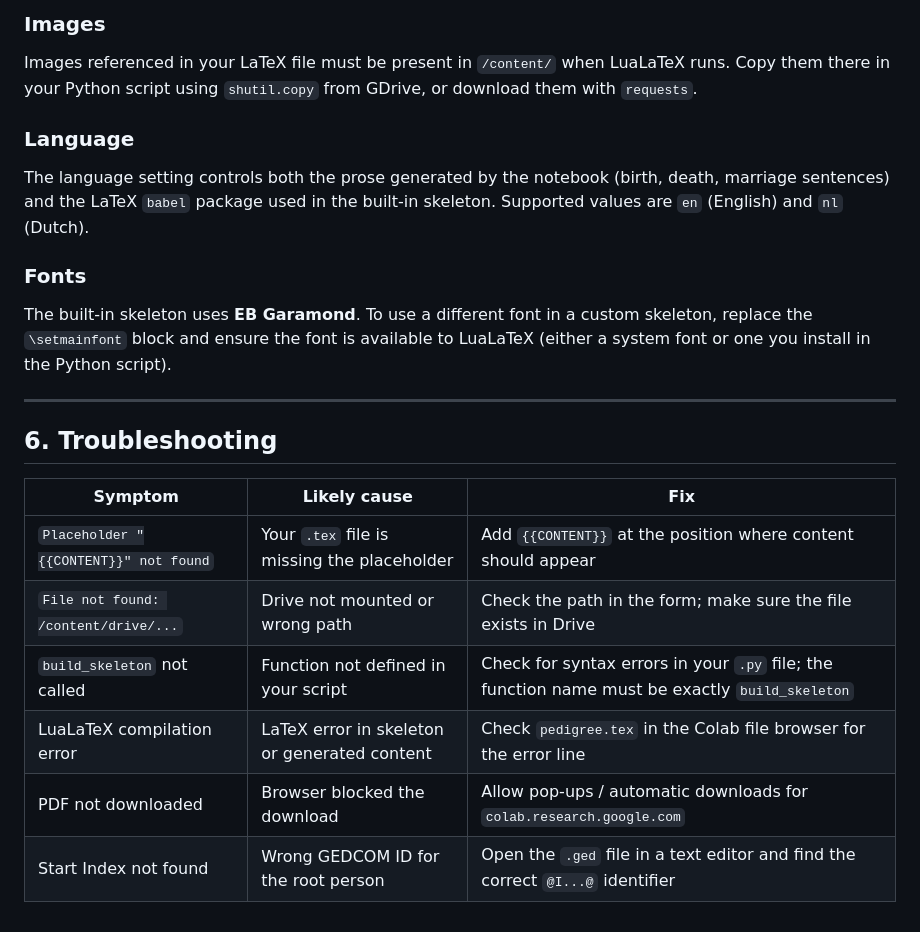
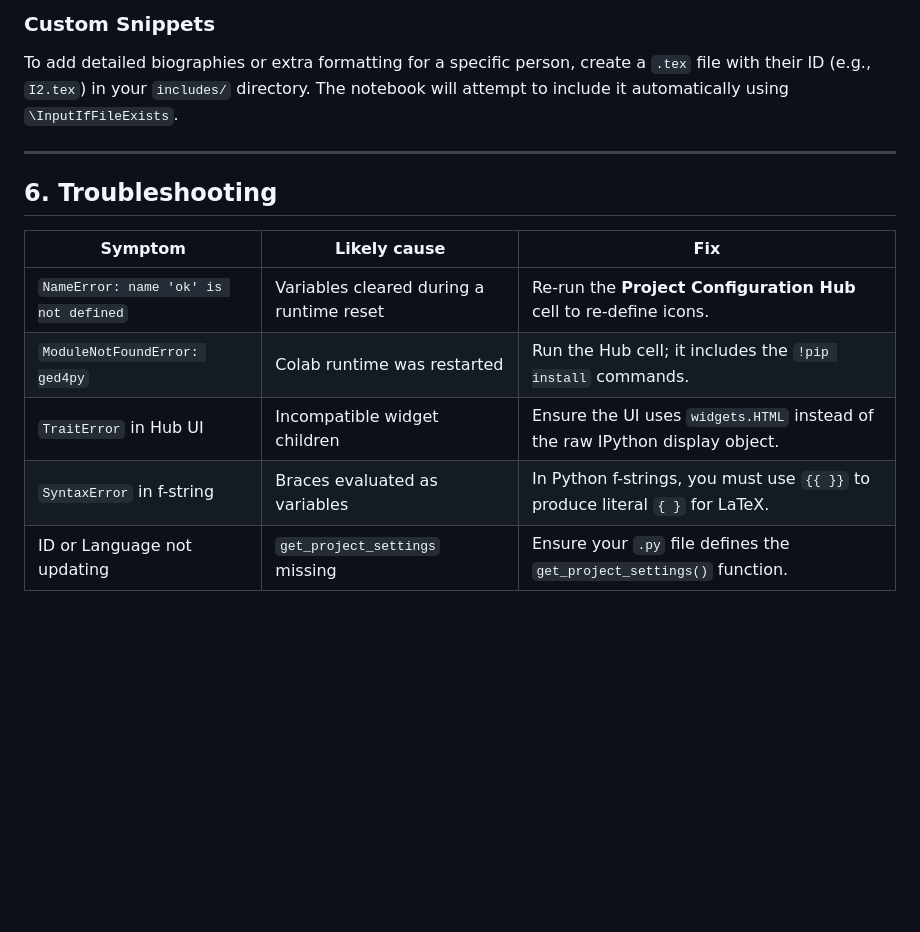
Before and after one commit to barrynauta/arbasoen, a Markdown page: user_manual.md, the part around one of its changes. Rendered like a GitHub page; blank space fills up the shorter version.

```diff
--- a/user_manual.md
+++ b/user_manual.md
@@ -146,12 +71,6 @@ Add a title page to your `.tex` skeleton using a `titlepage` environment (see th
 
-### Images
-Images referenced in your LaTeX file must be present in `/content/` when LuaLaTeX runs. Copy them there in your Python script using `shutil.copy` from GDrive, or download them with `requests`.
-
-### Language
-The language setting controls both the prose generated by the notebook (birth, death, marriage sentences) and the LaTeX `babel` package used in the built-in skeleton. Supported values are `en` (English) and `nl` (Dutch).
-
-### Fonts
-The built-in skeleton uses **EB Garamond**. To use a different font in a custom skeleton, replace the `\setmainfont` block and ensure the font is available to LuaLaTeX (either a system font or one you install in the Python script).
+### Custom Snippets
+To add detailed biographies or extra formatting for a specific person, create a `.tex` file with their ID (e.g., `I2.tex`) in your `includes/` directory. The notebook will attempt to include it automatically using `\InputIfFileExists`.
 
 ---
 
@@ -159,9 +78,8 @@ The built-in skeleton uses **EB Garamond**. To use a different font in a custom
 
 | Symptom | Likely cause | Fix |
 |---|---|---|
-| `Placeholder "{{CONTENT}}" not found` | Your `.tex` file is missing the placeholder | Add `{{CONTENT}}` at the position where content should appear |
-| `File not found: /content/drive/...` | Drive not mounted or wrong path | Check the path in the form; make sure the file exists in Drive |
-| `build_skeleton` not called | Function not defined in your script | Check for syntax errors in your `.py` file; the function name must be exactly `build_skeleton` |
-| LuaLaTeX compilation error | LaTeX error in skeleton or generated content | Check `pedigree.tex` in the Colab file browser for the error line |
-| PDF not downloaded | Browser blocked the download | Allow pop-ups / automatic downloads for `colab.research.google.com` |
-| Start Index not found | Wrong GEDCOM ID for the root person | Open the `.ged` file in a text editor and find the correct `@I...@` identifier |
+| `NameError: name 'ok' is not defined` | Variables cleared during a runtime reset | Re-run the **Project Configuration Hub** cell to re-define icons. |
+| `ModuleNotFoundError: ged4py` | Colab runtime was restarted | Run the Hub cell; it includes the `!pip install` commands. |
+| `TraitError` in Hub UI | Incompatible widget children | Ensure the UI uses `widgets.HTML` instead of the raw IPython display object. |
+| `SyntaxError` in f-string | Braces evaluated as variables | In Python f-strings, you must use `{{ }}` to produce literal `{ }` for LaTeX. |
+| ID or Language not updating | `get_project_settings` missing | Ensure your `.py` file defines the `get_project_settings()` function. |
```
Also changed, not shown: other parts of user_manual.md (+30 -105 lines).
